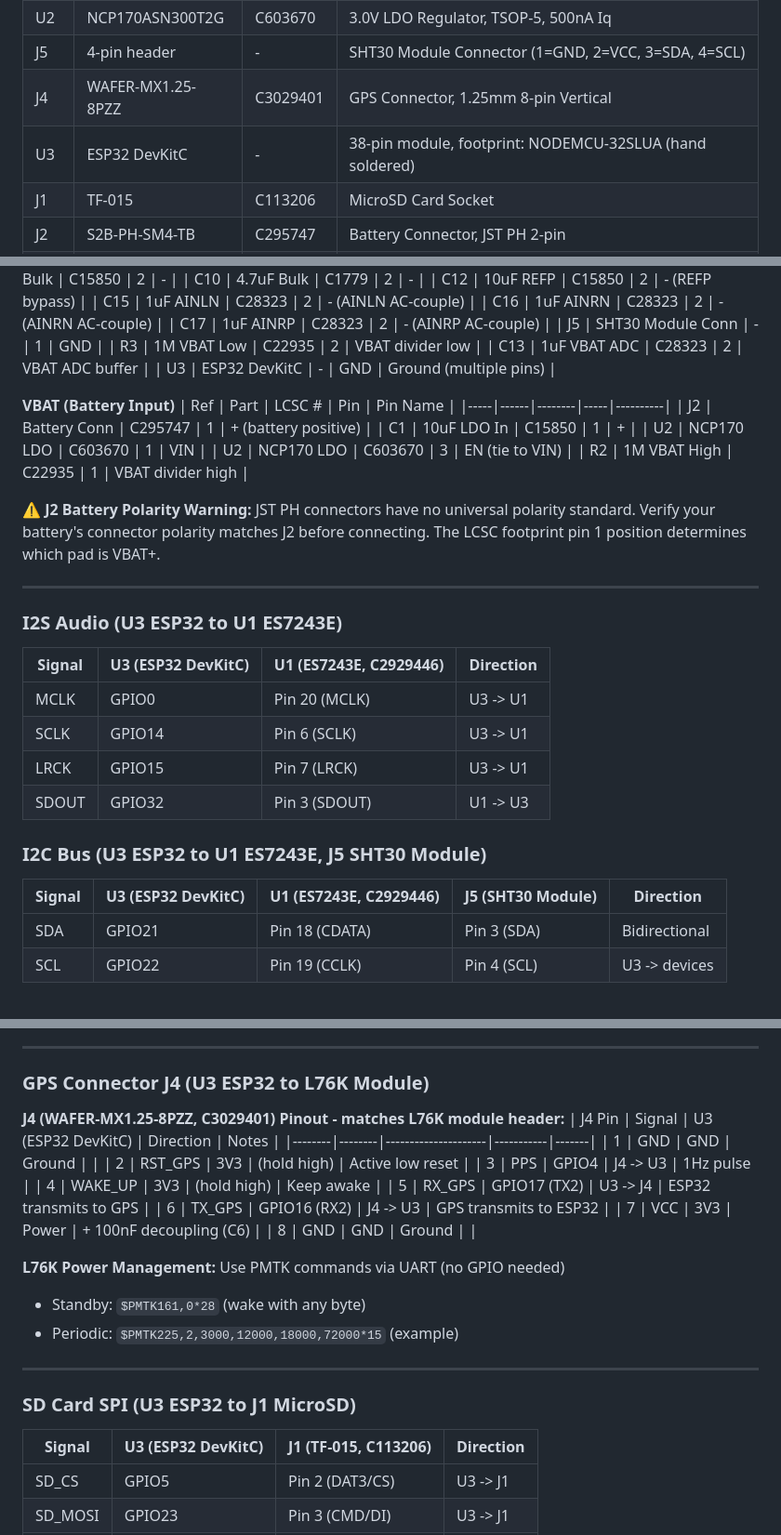
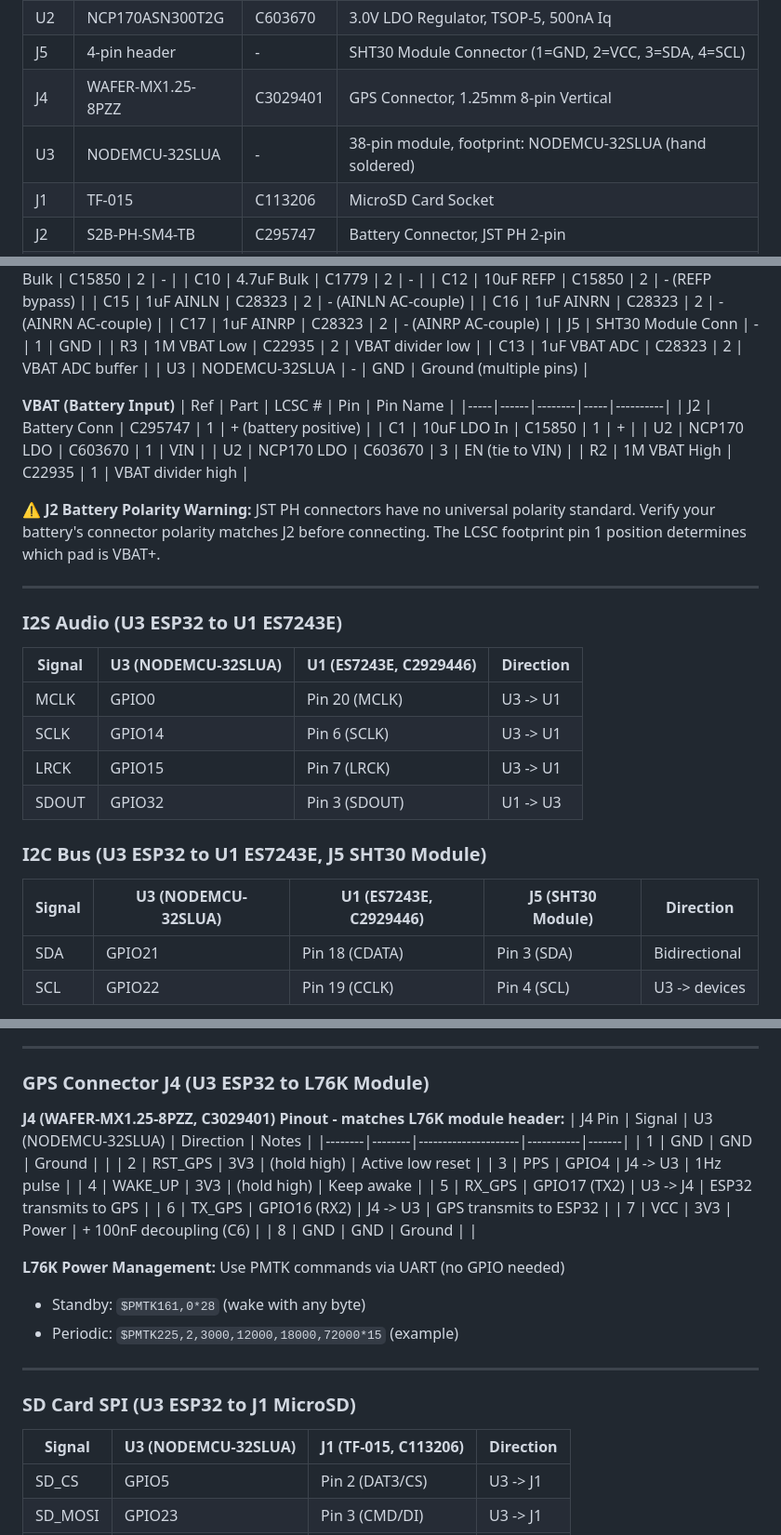
Before and after one commit to chriskinal/QuailTracker, a Markdown page: hardware/easyeda/QuailARU_Connections.md, 3 parts joined by grey strips. Shown at 93% size. Drawn GitHub-style.

Commit message:
Use NODEMCU-32SLUA as ESP32 part name consistently
Updated all references to use the EasyEDA footprint name as the
part identifier for clarity.

Co-Authored-By: Claude Opus 4.5 <noreply@anthropic.com>

```diff
--- a/hardware/easyeda/QuailARU_Connections.md
+++ b/hardware/easyeda/QuailARU_Connections.md
@@ -10,7 +10,7 @@
 | U2 | NCP170ASN300T2G | C603670 | 3.0V LDO Regulator, TSOP-5, 500nA Iq |
 | J5 | 4-pin header | - | SHT30 Module Connector (1=GND, 2=VCC, 3=SDA, 4=SCL) |
 | J4 | WAFER-MX1.25-8PZZ | C3029401 | GPS Connector, 1.25mm 8-pin Vertical |
-| U3 | ESP32 DevKitC | - | 38-pin module, footprint: NODEMCU-32SLUA (hand soldered) |
+| U3 | NODEMCU-32SLUA | - | 38-pin module, footprint: NODEMCU-32SLUA (hand soldered) |
 | J1 | TF-015 | C113206 | MicroSD Card Socket |
 | J2 | S2B-PH-SM4-TB | C295747 | Battery Connector, JST PH 2-pin |
 | J3 | B2B-XH-A | C158012 | Mic Connector, JST XH 2-pin |
@@ -103,7 +103,7 @@
 | J5 | SHT30 Module Conn | - | 1 | GND |
 | R3 | 1M VBAT Low | C22935 | 2 | VBAT divider low |
 | C13 | 1uF VBAT ADC | C28323 | 2 | VBAT ADC buffer |
-| U3 | ESP32 DevKitC | - | GND | Ground (multiple pins) |
+| U3 | NODEMCU-32SLUA | - | GND | Ground (multiple pins) |
 
 **VBAT (Battery Input)**
 | Ref | Part | LCSC # | Pin | Pin Name |
@@ -120,7 +120,7 @@
 
 ### I2S Audio (U3 ESP32 to U1 ES7243E)
 
-| Signal | U3 (ESP32 DevKitC) | U1 (ES7243E, C2929446) | Direction |
+| Signal | U3 (NODEMCU-32SLUA) | U1 (ES7243E, C2929446) | Direction |
 |--------|---------------------|------------------------|-----------|
 | MCLK | GPIO0 | Pin 20 (MCLK) | U3 -> U1 |
 | SCLK | GPIO14 | Pin 6 (SCLK) | U3 -> U1 |
@@ -129,7 +129,7 @@
 
 ### I2C Bus (U3 ESP32 to U1 ES7243E, J5 SHT30 Module)
 
-| Signal | U3 (ESP32 DevKitC) | U1 (ES7243E, C2929446) | J5 (SHT30 Module) | Direction |
+| Signal | U3 (NODEMCU-32SLUA) | U1 (ES7243E, C2929446) | J5 (SHT30 Module) | Direction |
 |--------|---------------------|------------------------|-------------------|-----------|
 | SDA | GPIO21 | Pin 18 (CDATA) | Pin 3 (SDA) | Bidirectional |
 | SCL | GPIO22 | Pin 19 (CCLK) | Pin 4 (SCL) | U3 -> devices |
@@ -162,7 +162,7 @@
 ### GPS Connector J4 (U3 ESP32 to L76K Module)
 
 **J4 (WAFER-MX1.25-8PZZ, C3029401) Pinout - matches L76K module header:**
-| J4 Pin | Signal | U3 (ESP32 DevKitC) | Direction | Notes |
+| J4 Pin | Signal | U3 (NODEMCU-32SLUA) | Direction | Notes |
 |--------|--------|---------------------|-----------|-------|
 | 1 | GND | GND | Ground | |
 | 2 | RST_GPS | 3V3 | (hold high) | Active low reset |
@@ -181,7 +181,7 @@
 
 ### SD Card SPI (U3 ESP32 to J1 MicroSD)
 
-| Signal | U3 (ESP32 DevKitC) | J1 (TF-015, C113206) | Direction |
+| Signal | U3 (NODEMCU-32SLUA) | J1 (TF-015, C113206) | Direction |
 |--------|---------------------|----------------------|-----------|
 | SD_CS | GPIO5 | Pin 2 (DAT3/CS) | U3 -> J1 |
 | SD_MOSI | GPIO23 | Pin 3 (CMD/DI) | U3 -> J1 |
```
Also changed, not shown: other parts of hardware/easyeda/QuailARU_Connections.md (+2 -2 lines).
